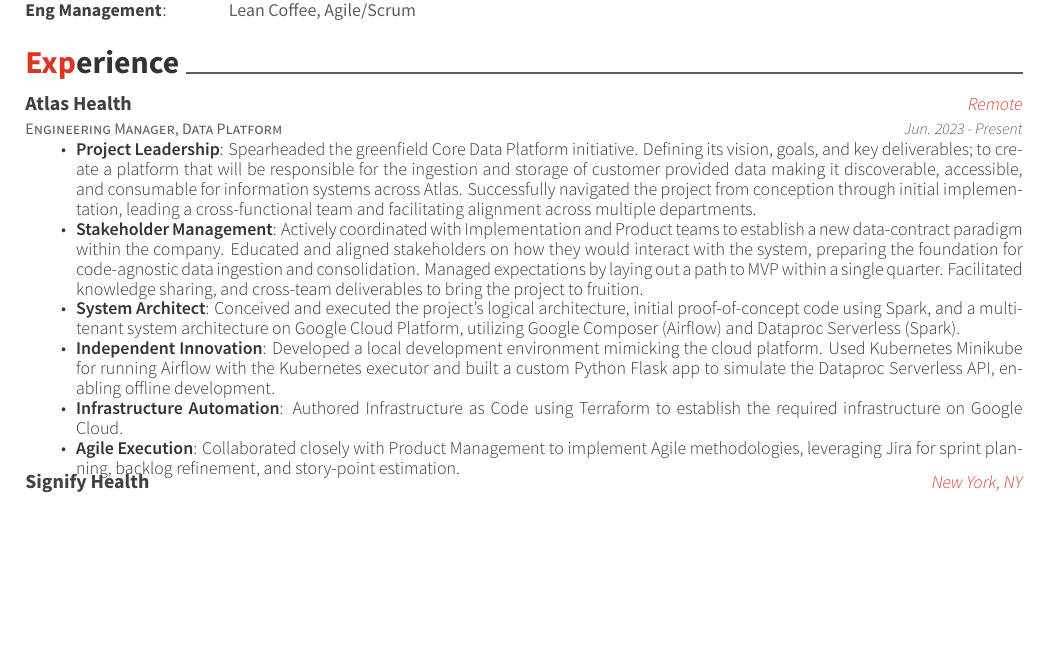
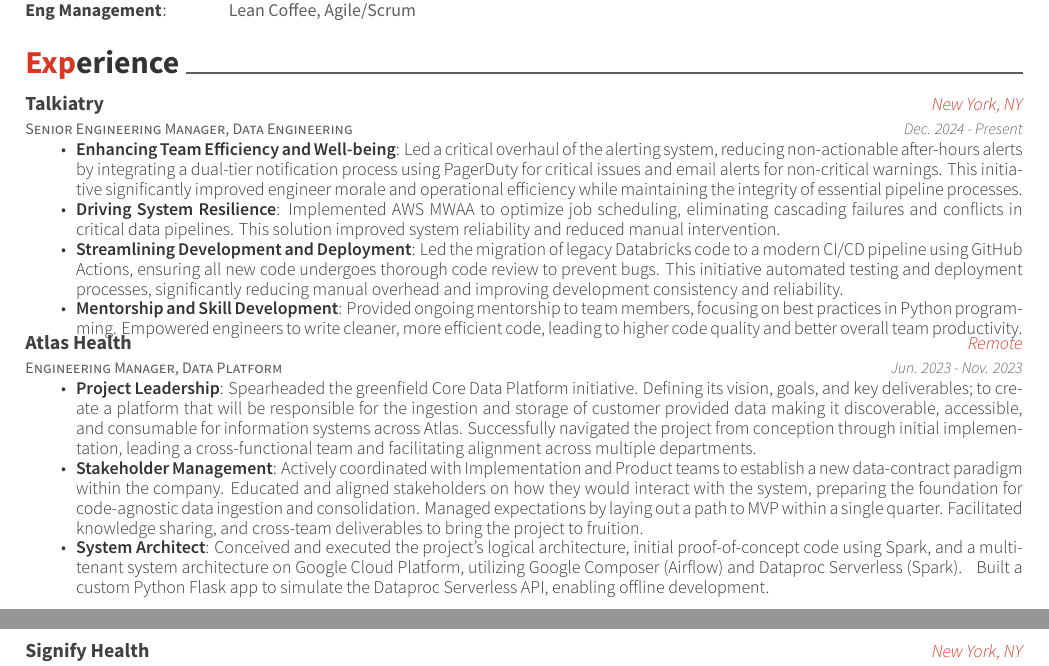
Before and after one commit to robertdavidwest/resume, a LaTeX CV (resume.tex, which reads resume/experience.tex): part of page 1 of 2 before the commit and two parts of pages 1 and 2 of 2 after it, the two joined at a grey line, cut so that both start at the same text, the shorter picture padded with empty space. Compiled offline with XeLaTeX.

Commit message:
adding talkiatry to experience

```diff
--- a/resume/experience.tex
+++ b/resume/experience.tex
@@ -1,18 +1,28 @@
 \cvsection{Experience}
 \begin{cventries}
+  \cventry
+    {Senior Engineering Manager, Data Engineering}
+    {Talkiatry}
+    {New York, NY}
+    {Dec. 2024 - Present}
+    {
+      \begin{cvitems}
+          \item {\textbf{Enhancing Team Efficiency and Well-being}: Led a critical overhaul of the alerting system, reducing non-actionable after-hours alerts by integrating a dual-tier notification process using PagerDuty for critical issues and email alerts for non-critical warnings. This initiative significantly improved engineer morale and operational efficiency while maintaining the integrity of essential pipeline processes.}
+          \item {\textbf{Driving System Resilience}: Implemented AWS MWAA to optimize job scheduling, eliminating cascading failures and conflicts in critical data pipelines. This solution improved system reliability and reduced manual intervention.}
+          \item {\textbf{Streamlining Development and Deployment}: Led the migration of legacy Databricks code to a modern CI/CD pipeline using GitHub Actions, ensuring all new code undergoes thorough code review to prevent bugs. This initiative automated testing and deployment processes, significantly reducing manual overhead and improving development consistency and reliability.}
+          \item {\textbf{Mentorship and Skill Development}: Provided ongoing mentorship to team members, focusing on best practices in Python programming. Empowered engineers to write cleaner, more efficient code, leading to higher code quality and better overall team productivity.}
+      \end{cvitems}
+    }
   \cventry
     {Engineering Manager, Data Platform}
     {Atlas Health}
     {Remote}
-  {Jun. 2023 - Present}
+    {Jun. 2023 - Nov. 2023}
     {
       \begin{cvitems}
           \item {\textbf{Project Leadership}: Spearheaded the greenfield Core Data Platform initiative. Defining its vision, goals, and key deliverables; to create a platform that will be responsible for the ingestion and storage of customer provided data making it discoverable, accessible, and consumable for information systems across Atlas. Successfully navigated the project from conception through initial implementation, leading a cross-functional team and facilitating alignment across multiple departments.}
           \item {\textbf{Stakeholder Management}: Actively coordinated with Implementation and Product teams to establish a new data-contract paradigm within the company. Educated and aligned stakeholders on how they would interact with the system, preparing the foundation for code-agnostic data ingestion and consolidation. Managed expectations by laying out a path to MVP within a single quarter. Facilitated knowledge sharing, and cross-team deliverables to bring the project to fruition.}
-        \item {\textbf{System Architect}: Conceived and executed the project's logical architecture, initial proof-of-concept code using Spark, and a multi-tenant system architecture on Google Cloud Platform, utilizing Google Composer (Airflow) and Dataproc Serverless (Spark).}
-        \item {\textbf{Independent Innovation}: Developed a local development environment mimicking the cloud platform. Used Kubernetes Minikube for running Airflow with the Kubernetes executor and built a custom Python Flask app to simulate the Dataproc Serverless API, enabling offline development.}
-        \item {\textbf{Infrastructure Automation}: Authored Infrastructure as Code using Terraform to establish the required infrastructure on Google Cloud.}
-        \item {\textbf{Agile Execution}: Collaborated closely with Product Management to implement Agile methodologies, leveraging Jira for sprint planning, backlog refinement, and story-point estimation.}
+          \item {\textbf{System Architect}: Conceived and executed the project's logical architecture, initial proof-of-concept code using Spark, and a multi-tenant system architecture on Google Cloud Platform, utilizing Google Composer (Airflow) and Dataproc Serverless (Spark). ~ Built a custom Python Flask app to simulate the Dataproc Serverless API, enabling offline development.}
       \end{cvitems}
     }
   \cventry
```
Lines whose indentation alone changed are shown as unchanged.
